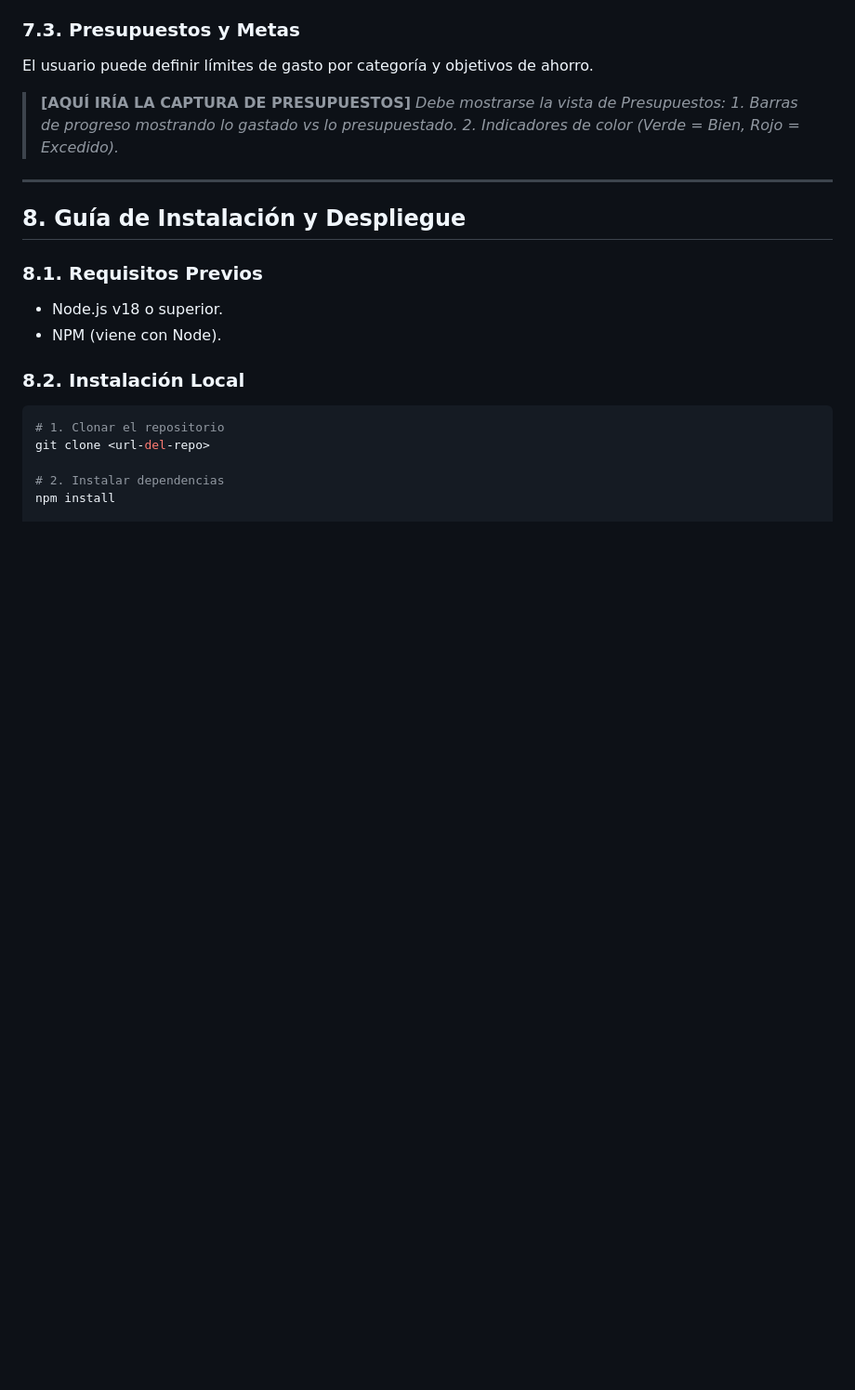
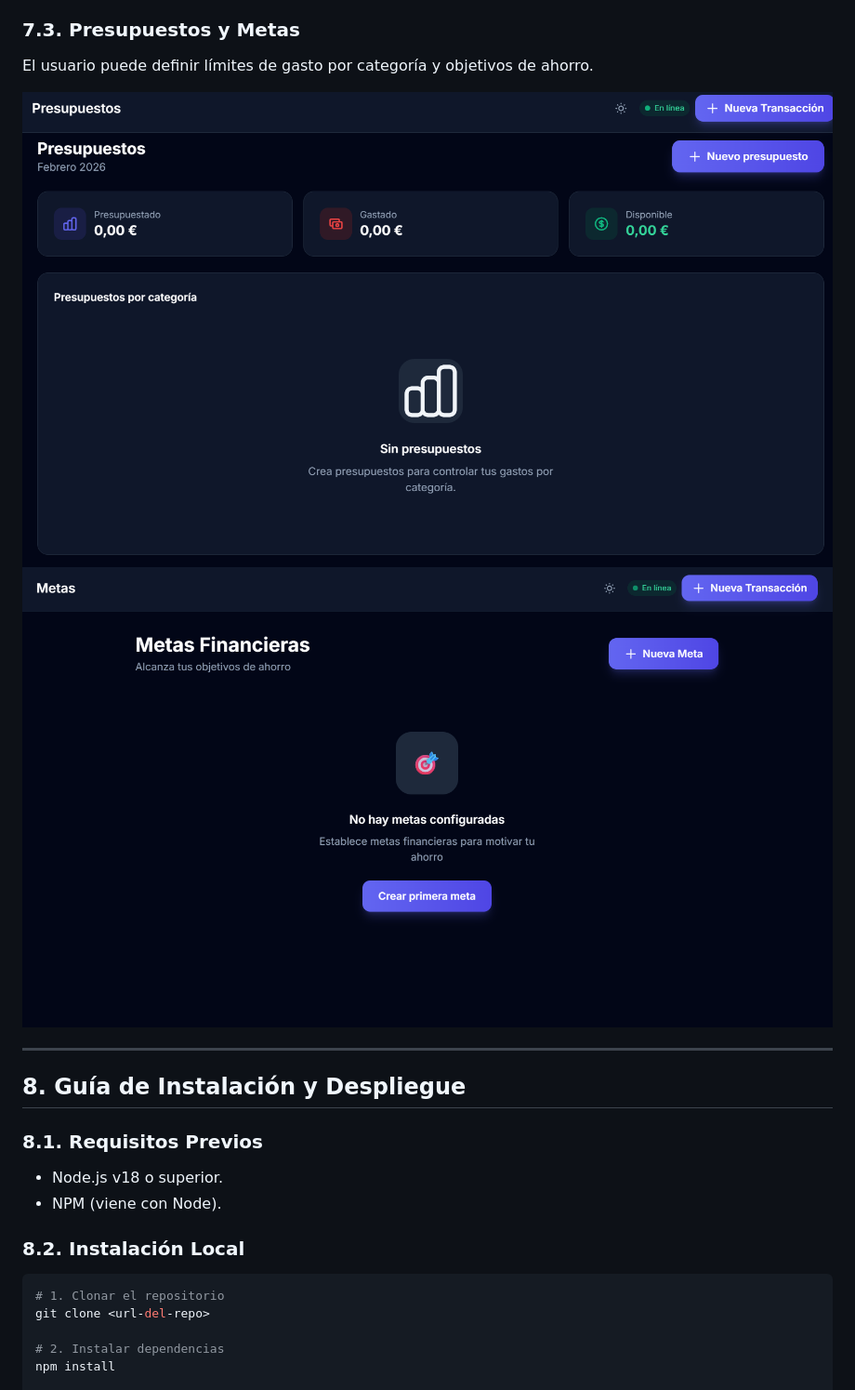
Before and after one commit to adriaviles2711/personal, a Markdown page: docs/AppFinanzas/MEMORIA_TECNICA.md, the part around one of its changes. Shown at 93% size. Rendered like a GitHub page; pictures changed too: docs/AppFinanzas/imagenes/metas.png (added), docs/AppFinanzas/imagenes/presupuesto.png (added); blank space fills up the shorter version.

```diff
--- a/docs/AppFinanzas/MEMORIA_TECNICA.md
+++ b/docs/AppFinanzas/MEMORIA_TECNICA.md
@@ -159,10 +149,8 @@ Permite registrar nuevos movimientos. Soporta adjuntar imágenes de recibos/fact
 ### 7.3. Presupuestos y Metas
 El usuario puede definir límites de gasto por categoría y objetivos de ahorro.
 
-> **[AQUÍ IRÍA LA CAPTURA DE PRESUPUESTOS]**
-> *Debe mostrarse la vista de Presupuestos:*
-> *1. Barras de progreso mostrando lo gastado vs lo presupuestado.*
-> *2. Indicadores de color (Verde = Bien, Rojo = Excedido).*
+![Presupuestos](./imagenes/presupuesto.png)
+![Metas](./imagenes/metas.png)
 
 ---
 
```
Also changed, not shown: other parts of docs/AppFinanzas/MEMORIA_TECNICA.md (+2 -12 lines), docs/AppFinanzas/imagenes/dashboard.png (added), docs/AppFinanzas/imagenes/transaccion.png (added).
